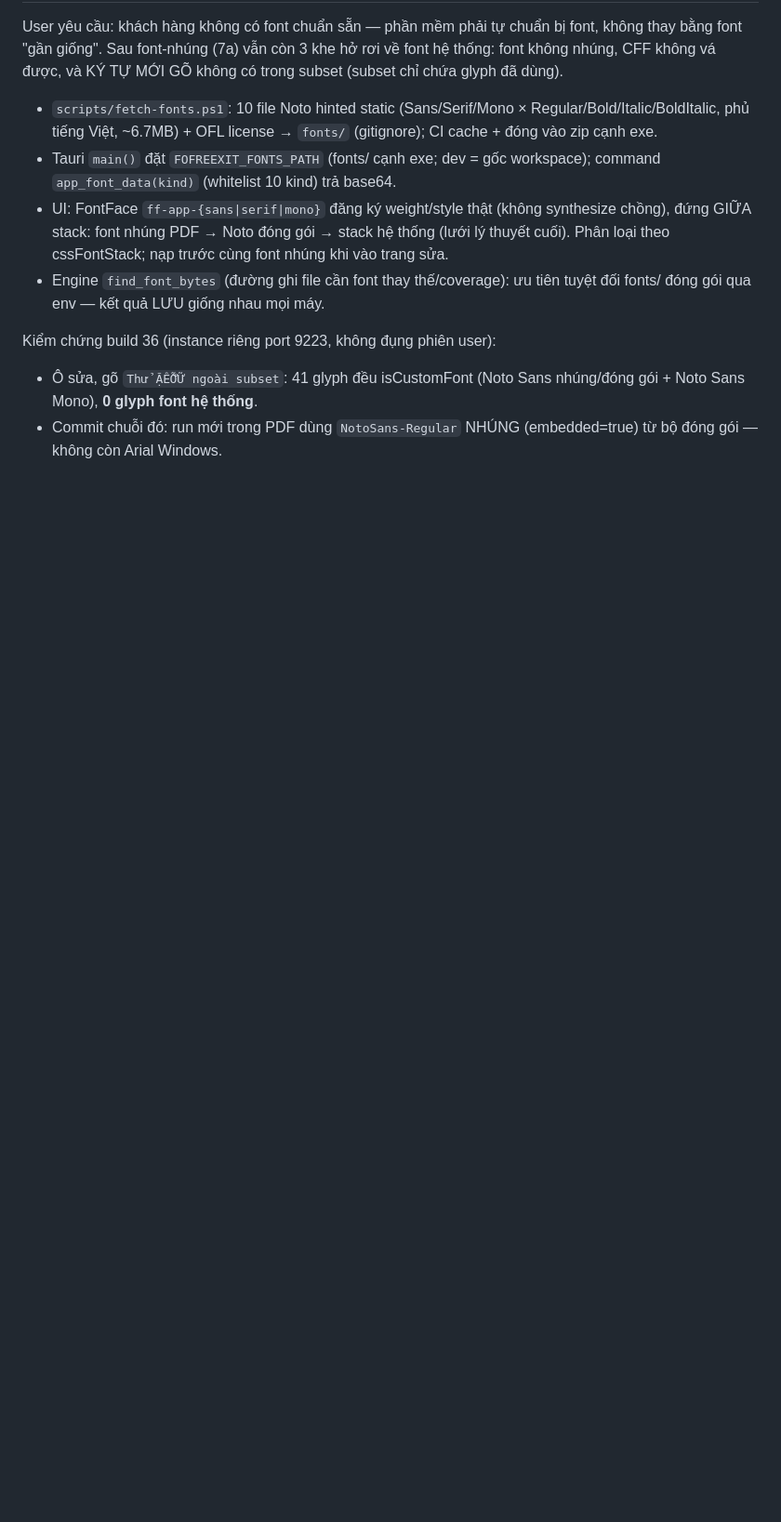
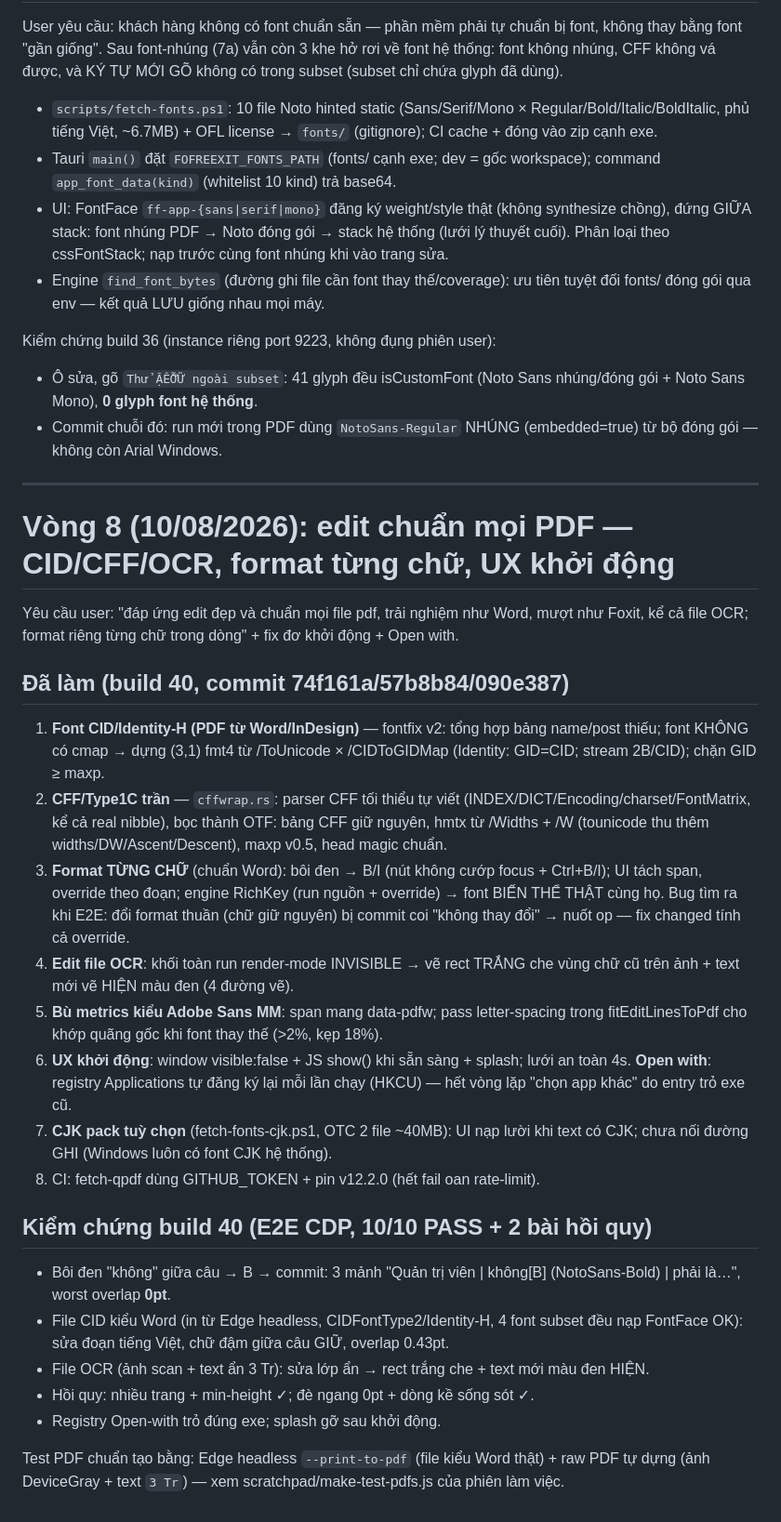
Before and after one commit to trandinhnamuet/FoFreeXit, a Markdown page: docs/12-phase4-summary.md, the part around the change. Shown at 93% size. GitHub-like rendering; blank space fills up the shorter version.

Commit message:
Docs: vong 8 - edit chuan moi PDF (CID/CFF/OCR/format tung chu/UX), E2E build 40 PASS 10/10 + 2 bai hoi quy

```diff
--- a/docs/12-phase4-summary.md
+++ b/docs/12-phase4-summary.md
@@ -606,3 +606,52 @@ Kiểm chứng build 36 (instance riêng port 9223, không đụng phiên user):
   nhúng/đóng gói + Noto Sans Mono), **0 glyph font hệ thống**.
 - Commit chuỗi đó: run mới trong PDF dùng `NotoSans-Regular` NHÚNG
   (embedded=true) từ bộ đóng gói — không còn Arial Windows.
+
+---
+
+# Vòng 8 (10/08/2026): edit chuẩn mọi PDF — CID/CFF/OCR, format từng chữ, UX khởi động
+
+Yêu cầu user: "đáp ứng edit đẹp và chuẩn mọi file pdf, trải nghiệm như Word,
+mượt như Foxit, kể cả file OCR; format riêng từng chữ trong dòng" + fix đơ
+khởi động + Open with.
+
+## Đã làm (build 40, commit 74f161a/57b8b84/090e387)
+
+1. **Font CID/Identity-H (PDF từ Word/InDesign)** — fontfix v2: tổng hợp bảng
+   name/post thiếu; font KHÔNG có cmap → dựng (3,1) fmt4 từ /ToUnicode ×
+   /CIDToGIDMap (Identity: GID=CID; stream 2B/CID); chặn GID ≥ maxp.
+2. **CFF/Type1C trần** — `cffwrap.rs`: parser CFF tối thiểu tự viết
+   (INDEX/DICT/Encoding/charset/FontMatrix, kể cả real nibble), bọc thành
+   OTF: bảng CFF giữ nguyên, hmtx từ /Widths + /W (tounicode thu thêm
+   widths/DW/Ascent/Descent), maxp v0.5, head magic chuẩn.
+3. **Format TỪNG CHỮ** (chuẩn Word): bôi đen → B/I (nút không cướp focus +
+   Ctrl+B/I); UI tách span, override theo đoạn; engine RichKey (run nguồn +
+   override) → font BIẾN THỂ THẬT cùng họ. Bug tìm ra khi E2E: đổi format
+   thuần (chữ giữ nguyên) bị commit coi "không thay đổi" → nuốt op — fix
+   changed tính cả override.
+4. **Edit file OCR**: khối toàn run render-mode INVISIBLE → vẽ rect TRẮNG
+   che vùng chữ cũ trên ảnh + text mới vẽ HIỆN màu đen (4 đường vẽ).
+5. **Bù metrics kiểu Adobe Sans MM**: span mang data-pdfw; pass letter-spacing
+   trong fitEditLinesToPdf cho khớp quãng gốc khi font thay thế (>2%, kẹp 18%).
+6. **UX khởi động**: window visible:false + JS show() khi sẵn sàng + splash;
+   lưới an toàn 4s. **Open with**: registry Applications tự đăng ký lại mỗi
+   lần chạy (HKCU) — hết vòng lặp "chọn app khác" do entry trỏ exe cũ.
+7. **CJK pack tuỳ chọn** (fetch-fonts-cjk.ps1, OTC 2 file ~40MB): UI nạp lười
+   khi text có CJK; chưa nối đường GHI (Windows luôn có font CJK hệ thống).
+8. CI: fetch-qpdf dùng GITHUB_TOKEN + pin v12.2.0 (hết fail oan rate-limit).
+
+## Kiểm chứng build 40 (E2E CDP, 10/10 PASS + 2 bài hồi quy)
+
+- Bôi đen "không" giữa câu → B → commit: 3 mảnh "Quản trị viên | không[B]
+  (NotoSans-Bold) | phải là…", worst overlap **0pt**.
+- File CID kiểu Word (in từ Edge headless, CIDFontType2/Identity-H, 4 font
+  subset đều nạp FontFace OK): sửa đoạn tiếng Việt, chữ đậm giữa câu GIỮ,
+  overlap 0.43pt.
+- File OCR (ảnh scan + text ẩn 3 Tr): sửa lớp ẩn → rect trắng che + text mới
+  màu đen HIỆN.
+- Hồi quy: nhiều trang + min-height ✓; đè ngang 0pt + dòng kề sống sót ✓.
+- Registry Open-with trỏ đúng exe; splash gỡ sau khởi động.
+
+Test PDF chuẩn tạo bằng: Edge headless `--print-to-pdf` (file kiểu Word
+thật) + raw PDF tự dựng (ảnh DeviceGray + text `3 Tr`) — xem
+scratchpad/make-test-pdfs.js của phiên làm việc.
```
